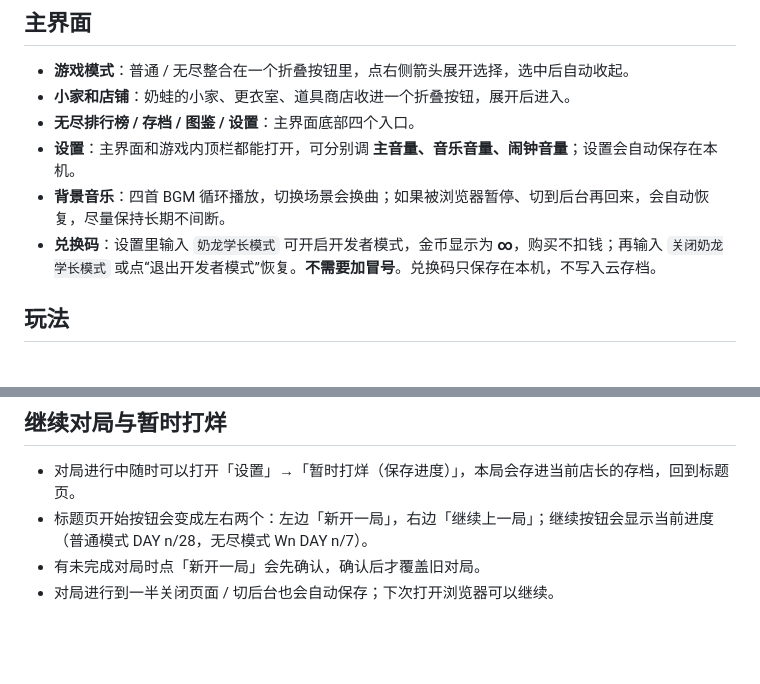
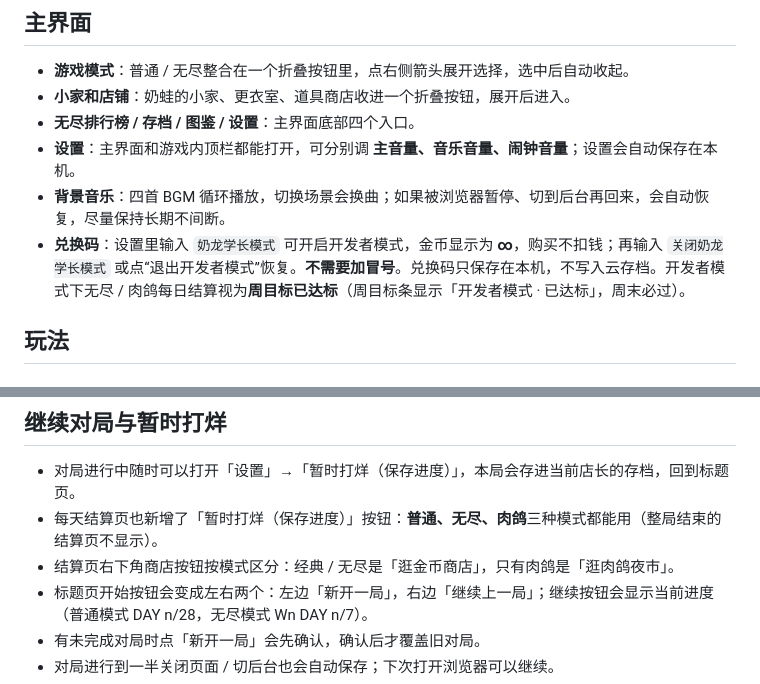
Before and after one commit to OStonefishO/naiwa-peach-shop, a Markdown page: README.md, 2 parts joined by grey strips. Drawn GitHub-style; blank space fills up the shorter version.

Commit message:
Deploy 奶蛙黄桃罐头店

```diff
--- a/README.md
+++ b/README.md
@@ -59,7 +59,7 @@ http://10.18.167.201:8099/wechat-qq/
 - **无尽排行榜 / 存档 / 图鉴 / 设置**：主界面底部四个入口。
 - **设置**：主界面和游戏内顶栏都能打开，可分别调 **主音量、音乐音量、闹钟音量**；设置会自动保存在本机。
 - **背景音乐**：四首 BGM 循环播放，切换场景会换曲；如果被浏览器暂停、切到后台再回来，会自动恢复，尽量保持长期不间断。
-- **兑换码**：设置里输入 `奶龙学长模式` 可开启开发者模式，金币显示为 **∞**，购买不扣钱；再输入 `关闭奶龙学长模式` 或点“退出开发者模式”恢复。**不需要加冒号**。兑换码只保存在本机，不写入云存档。
+- **兑换码**：设置里输入 `奶龙学长模式` 可开启开发者模式，金币显示为 **∞**，购买不扣钱；再输入 `关闭奶龙学长模式` 或点“退出开发者模式”恢复。**不需要加冒号**。兑换码只保存在本机，不写入云存档。开发者模式下无尽 / 肉鸽每日结算视为**周目标已达标**（周目标条显示「开发者模式 · 已达标」，周末必过）。
 
 ## 玩法
 
@@ -217,6 +217,8 @@ http://10.18.167.201:8099/wechat-qq/
 ## 继续对局与暂时打烊
 
 - 对局进行中随时可以打开「设置」→「暂时打烊（保存进度）」，本局会存进当前店长的存档，回到标题页。
+- 每天结算页也新增了「暂时打烊（保存进度）」按钮：**普通、无尽、肉鸽**三种模式都能用（整局结束的结算页不显示）。
+- 结算页右下角商店按钮按模式区分：经典 / 无尽是「逛金币商店」，只有肉鸽是「逛肉鸽夜市」。
 - 标题页开始按钮会变成左右两个：左边「新开一局」，右边「继续上一局」；继续按钮会显示当前进度（普通模式 DAY n/28，无尽模式 Wn DAY n/7）。
 - 有未完成对局时点「新开一局」会先确认，确认后才覆盖旧对局。
 - 对局进行到一半关闭页面 / 切后台也会自动保存；下次打开浏览器可以继续。
```
